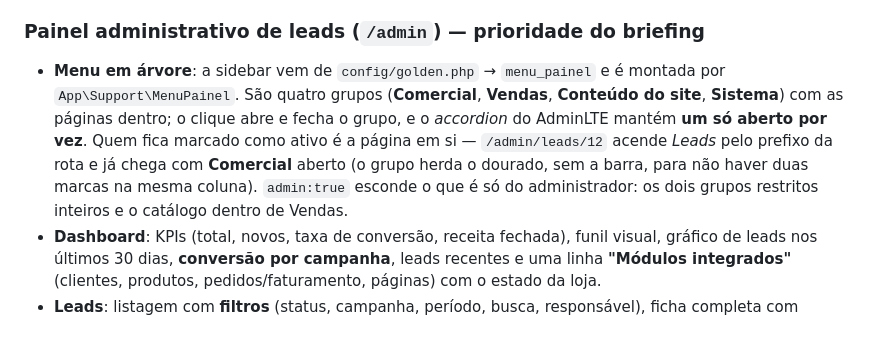
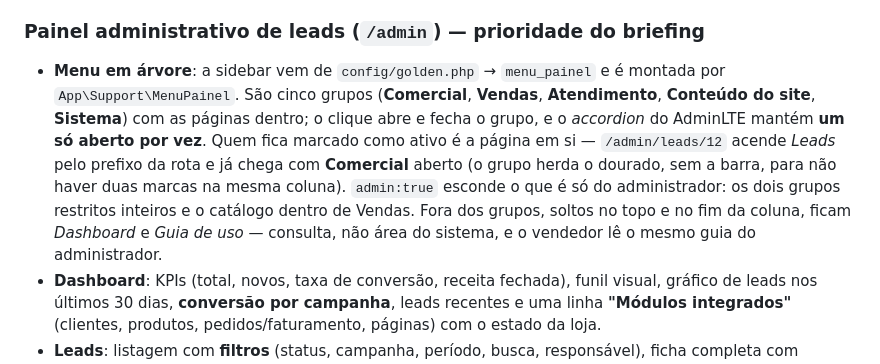
Before and after one commit to kdkhost/GOLDENRASTREAMENTO, a Markdown page: README.md, the part around the change. Rendered like a GitHub page; blank space fills up the shorter version.

Commit message:
O menu do README tinha quatro grupos; são cinco, e o Guia de uso fica solto no fim

```diff
--- a/README.md
+++ b/README.md
@@ -372,12 +372,14 @@ a dimensão ideal.
 
 ### Painel administrativo de leads (`/admin`) — prioridade do briefing
 - **Menu em árvore**: a sidebar vem de `config/golden.php` → `menu_painel` e é montada por
-  `App\Support\MenuPainel`. São quatro grupos (**Comercial**, **Vendas**, **Conteúdo do site**,
-  **Sistema**) com as páginas dentro; o clique abre e fecha o grupo, e o *accordion* do AdminLTE
-  mantém **um só aberto por vez**. Quem fica marcado como ativo é a página em si — `/admin/leads/12`
-  acende *Leads* pelo prefixo da rota e já chega com **Comercial** aberto (o grupo herda o dourado,
-  sem a barra, para não haver duas marcas na mesma coluna). `admin:true` esconde o que é só do
-  administrador: os dois grupos restritos inteiros e o catálogo dentro de Vendas.
+  `App\Support\MenuPainel`. São cinco grupos (**Comercial**, **Vendas**, **Atendimento**,
+  **Conteúdo do site**, **Sistema**) com as páginas dentro; o clique abre e fecha o grupo, e o
+  *accordion* do AdminLTE mantém **um só aberto por vez**. Quem fica marcado como ativo é a página
+  em si — `/admin/leads/12` acende *Leads* pelo prefixo da rota e já chega com **Comercial** aberto
+  (o grupo herda o dourado, sem a barra, para não haver duas marcas na mesma coluna). `admin:true`
+  esconde o que é só do administrador: os dois grupos restritos inteiros e o catálogo dentro de
+  Vendas. Fora dos grupos, soltos no topo e no fim da coluna, ficam *Dashboard* e *Guia de uso* —
+  consulta, não área do sistema, e o vendedor lê o mesmo guia do administrador.
 - **Dashboard**: KPIs (total, novos, taxa de conversão, receita fechada), funil visual,
   gráfico de leads nos últimos 30 dias, **conversão por campanha**, leads recentes e uma
   linha **"Módulos integrados"** (clientes, produtos, pedidos/faturamento, páginas) com o
```
